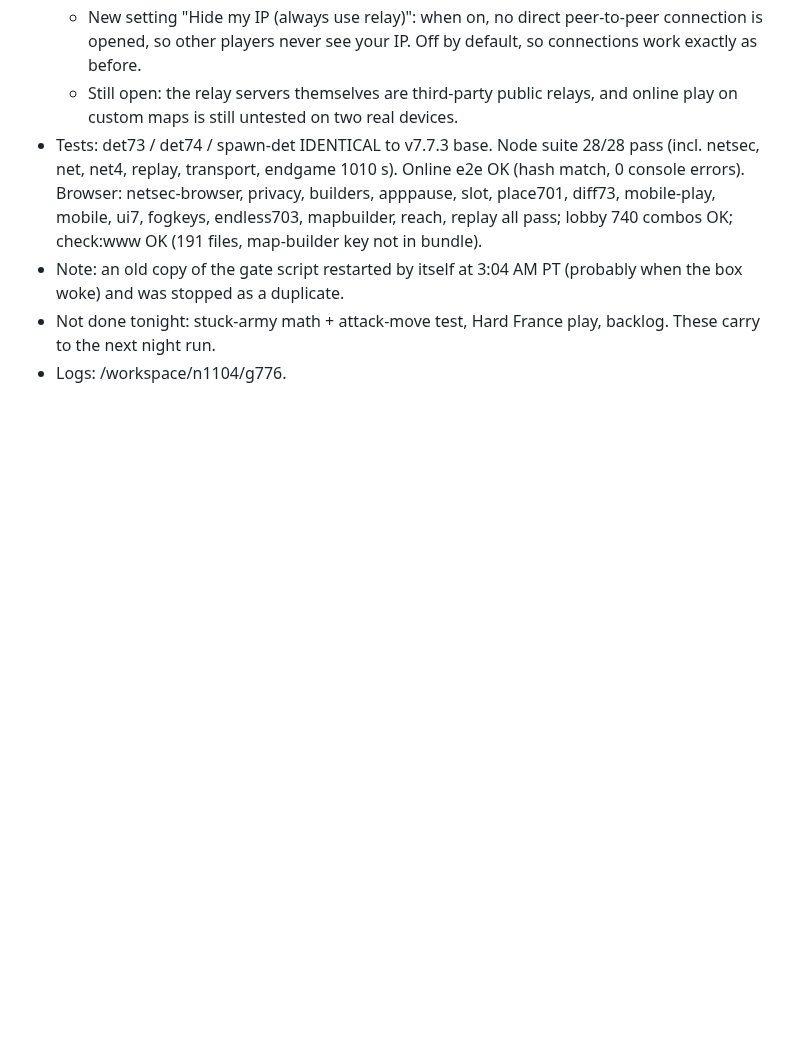
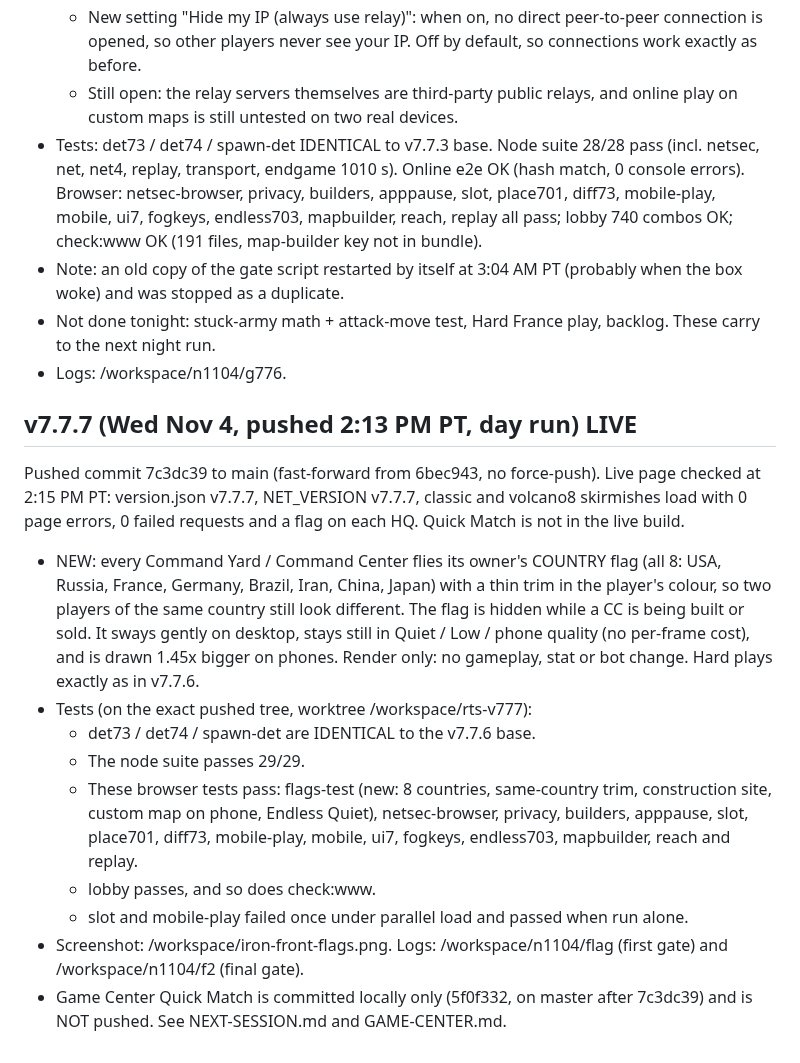
Before and after one commit to IronForgeCreateGM/iron-front, a Markdown page: NIGHTLY-LOG.md, the part around the change. GitHub-like rendering; blank space fills up the shorter version.

```diff
--- a/NIGHTLY-LOG.md
+++ b/NIGHTLY-LOG.md
@@ -430,3 +430,15 @@ Backup run resumed the interrupted night at 3:01 AM PT. Pushed commit 6bec943 to
 - Note: an old copy of the gate script restarted by itself at 3:04 AM PT (probably when the box woke) and was stopped as a duplicate.
 - Not done tonight: stuck-army math + attack-move test, Hard France play, backlog. These carry to the next night run.
 - Logs: /workspace/n1104/g776.
+
+## v7.7.7 (Wed Nov 4, pushed 2:13 PM PT, day run) LIVE
+Pushed commit 7c3dc39 to main (fast-forward from 6bec943, no force-push). Live page checked at 2:15 PM PT: version.json v7.7.7, NET_VERSION v7.7.7, classic and volcano8 skirmishes load with 0 page errors, 0 failed requests and a flag on each HQ. Quick Match is not in the live build.
+- NEW: every Command Yard / Command Center flies its owner's COUNTRY flag (all 8: USA, Russia, France, Germany, Brazil, Iran, China, Japan) with a thin trim in the player's colour, so two players of the same country still look different. The flag is hidden while a CC is being built or sold. It sways gently on desktop, stays still in Quiet / Low / phone quality (no per-frame cost), and is drawn 1.45x bigger on phones. Render only: no gameplay, stat or bot change. Hard plays exactly as in v7.7.6.
+- Tests (on the exact pushed tree, worktree /workspace/rts-v777):
+  - det73 / det74 / spawn-det are IDENTICAL to the v7.7.6 base.
+  - The node suite passes 29/29.
+  - These browser tests pass: flags-test (new: 8 countries, same-country trim, construction site, custom map on phone, Endless Quiet), netsec-browser, privacy, builders, apppause, slot, place701, diff73, mobile-play, mobile, ui7, fogkeys, endless703, mapbuilder, reach and replay.
+  - lobby passes, and so does check:www.
+  - slot and mobile-play failed once under parallel load and passed when run alone.
+- Screenshot: /workspace/iron-front-flags.png. Logs: /workspace/n1104/flag (first gate) and /workspace/n1104/f2 (final gate).
+- Game Center Quick Match is committed locally only (5f0f332, on master after 7c3dc39) and is NOT pushed. See NEXT-SESSION.md and GAME-CENTER.md.
```
Also changed, not shown: NEXT-SESSION.md (+25 -0 lines).
